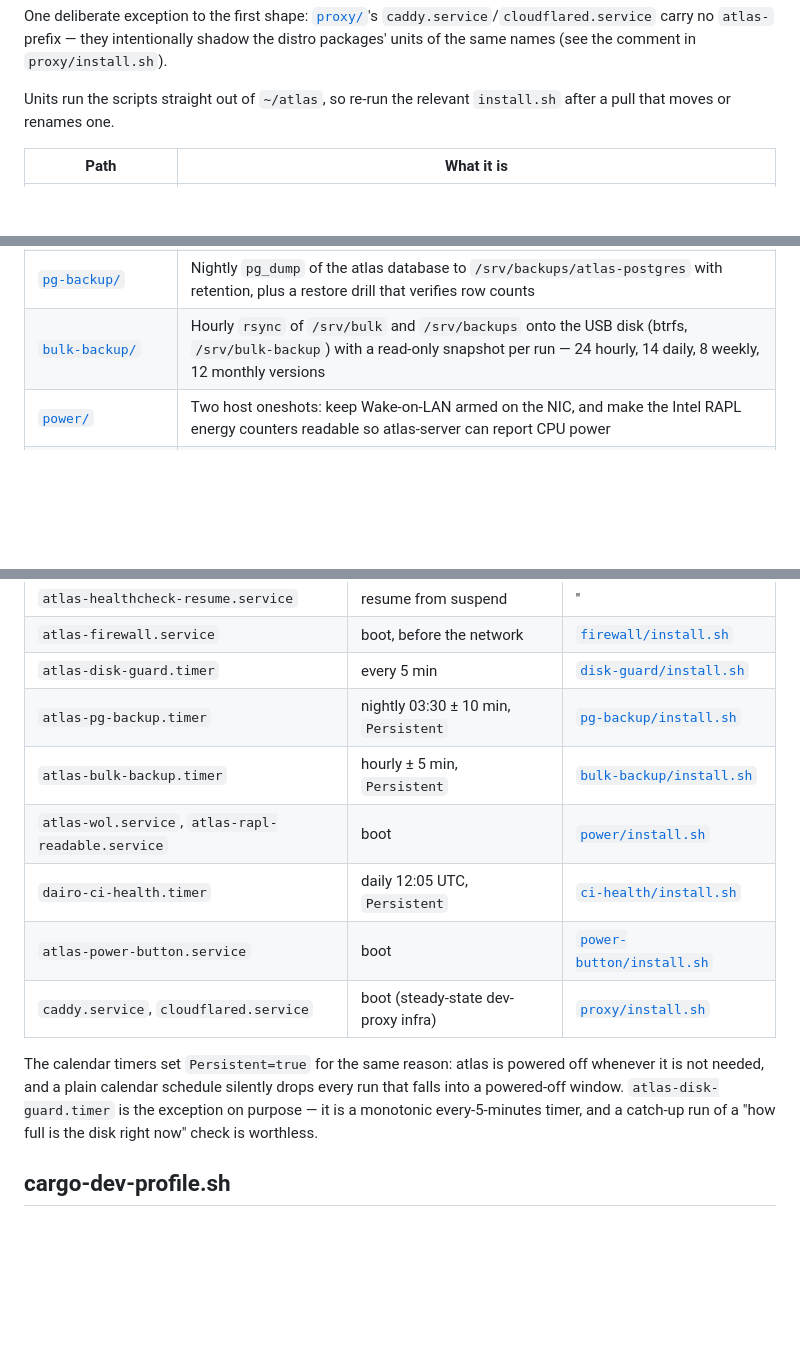
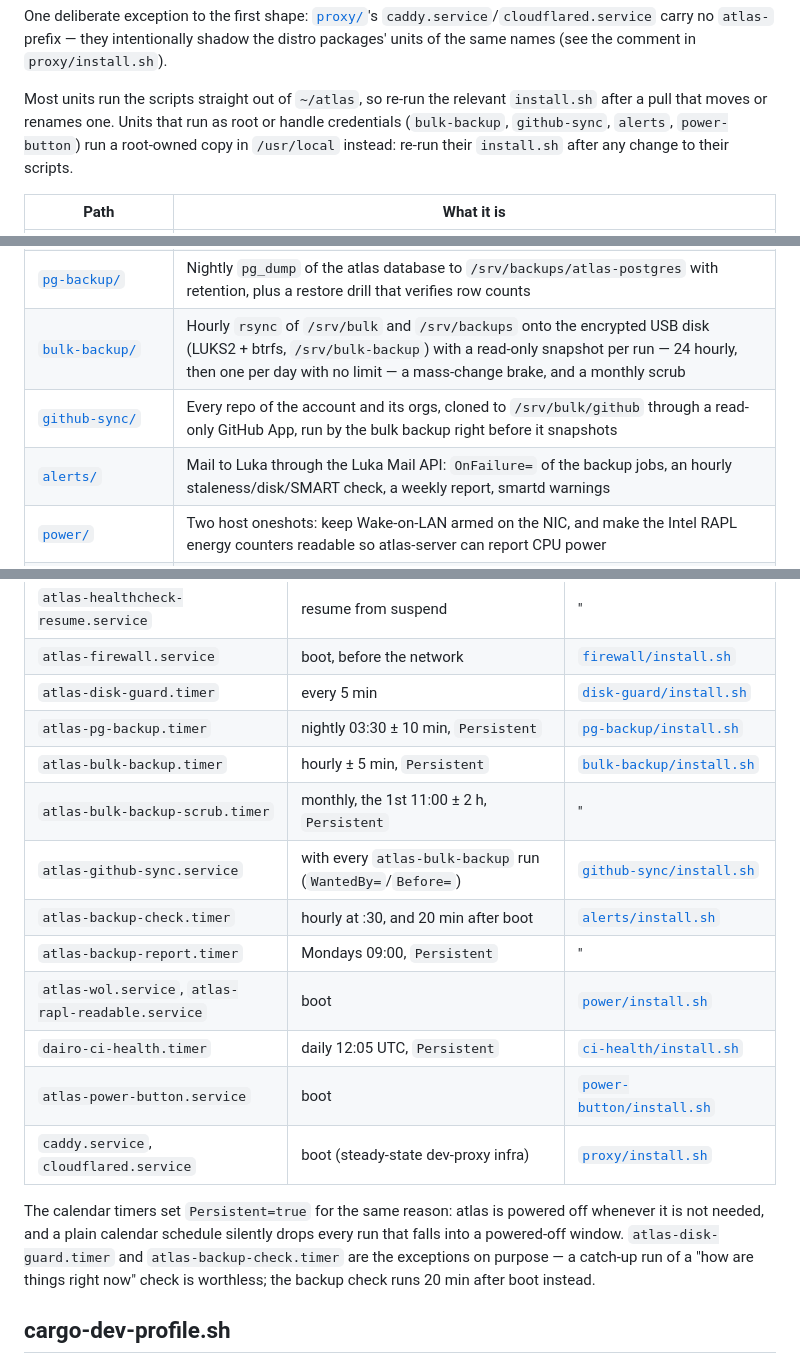
Before and after one commit to luka-loehr/atlas, a Markdown page: scripts/README.md, 3 parts joined by grey strips. Drawn GitHub-style; blank space fills up the shorter version.

Commit message:
scripts/README: bulk-backup retention and encryption, github-sync, alerts, their units, and which units run root-owned copies

```diff
--- a/scripts/README.md
+++ b/scripts/README.md
@@ -18,8 +18,11 @@ One deliberate exception to the first shape: [`proxy/`](proxy/)'s
 `caddy.service`/`cloudflared.service` carry no `atlas-` prefix — they intentionally shadow the distro packages' units of the
 same names (see the comment in `proxy/install.sh`).
 
-Units run the scripts straight out of `~/atlas`, so re-run the relevant
-`install.sh` after a pull that moves or renames one.
+Most units run the scripts straight out of `~/atlas`, so re-run the relevant
+`install.sh` after a pull that moves or renames one. Units that run as root or
+handle credentials (`bulk-backup`, `github-sync`, `alerts`, `power-button`)
+run a root-owned copy in `/usr/local` instead: re-run their `install.sh` after
+any change to their scripts.
 
 | Path | What it is |
 |---|---|
@@ -28,7 +31,9 @@ Units run the scripts straight out of `~/atlas`, so re-run the relevant
 | [`firewall/`](firewall/) | nftables table confining atlas-server :8787 to loopback + tailnet, and the unit that loads it before the network comes up |
 | [`disk-guard/`](disk-guard/) | Five-minute check that root is not filling up — 85/90/95 % thresholds, a burn-rate trend trigger, an 80 G floor below which builds refuse to start, alerts to the journal |
 | [`pg-backup/`](pg-backup/) | Nightly `pg_dump` of the atlas database to `/srv/backups/atlas-postgres` with retention, plus a restore drill that verifies row counts |
-| [`bulk-backup/`](bulk-backup/) | Hourly `rsync` of `/srv/bulk` and `/srv/backups` onto the USB disk (btrfs, `/srv/bulk-backup`) with a read-only snapshot per run — 24 hourly, 14 daily, 8 weekly, 12 monthly versions |
+| [`bulk-backup/`](bulk-backup/) | Hourly `rsync` of `/srv/bulk` and `/srv/backups` onto the encrypted USB disk (LUKS2 + btrfs, `/srv/bulk-backup`) with a read-only snapshot per run — 24 hourly, then one per day with no limit — a mass-change brake, and a monthly scrub |
+| [`github-sync/`](github-sync/) | Every repo of the account and its orgs, cloned to `/srv/bulk/github` through a read-only GitHub App, run by the bulk backup right before it snapshots |
+| [`alerts/`](alerts/) | Mail to Luka through the Luka Mail API: `OnFailure=` of the backup jobs, an hourly staleness/disk/SMART check, a weekly report, smartd warnings |
 | [`power/`](power/) | Two host oneshots: keep Wake-on-LAN armed on the NIC, and make the Intel RAPL energy counters readable so atlas-server can report CPU power |
 | [`power-button/`](power-button/) | Clean shutdown on three fast presses of the physical power button — logind is told to ignore the key and a small root daemon owns the gesture, because the firmware wins any long-press race |
 | [`proxy/`](proxy/) | Host side of `atlas dev --public`: persistent Caddy + named Cloudflare Tunnel units behind the stable `*.your-domain.com` dev subdomains, with the one-time Cloudflare bootstrap (`setup.sh`) |
@@ -47,6 +52,10 @@ Units run the scripts straight out of `~/atlas`, so re-run the relevant
 | `atlas-disk-guard.timer` | every 5 min | [`disk-guard/install.sh`](disk-guard/install.sh) |
 | `atlas-pg-backup.timer` | nightly 03:30 ± 10 min, `Persistent` | [`pg-backup/install.sh`](pg-backup/install.sh) |
 | `atlas-bulk-backup.timer` | hourly ± 5 min, `Persistent` | [`bulk-backup/install.sh`](bulk-backup/install.sh) |
+| `atlas-bulk-backup-scrub.timer` | monthly, the 1st 11:00 ± 2 h, `Persistent` | ″ |
+| `atlas-github-sync.service` | with every `atlas-bulk-backup` run (`WantedBy=`/`Before=`) | [`github-sync/install.sh`](github-sync/install.sh) |
+| `atlas-backup-check.timer` | hourly at :30, and 20 min after boot | [`alerts/install.sh`](alerts/install.sh) |
+| `atlas-backup-report.timer` | Mondays 09:00, `Persistent` | ″ |
 | `atlas-wol.service`, `atlas-rapl-readable.service` | boot | [`power/install.sh`](power/install.sh) |
 | `dairo-ci-health.timer` | daily 12:05 UTC, `Persistent` | [`ci-health/install.sh`](ci-health/install.sh) |
 | `atlas-power-button.service` | boot | [`power-button/install.sh`](power-button/install.sh) |
@@ -55,8 +64,9 @@ Units run the scripts straight out of `~/atlas`, so re-run the relevant
 The calendar timers set `Persistent=true` for the same reason: atlas is
 powered off whenever it is not needed, and a plain calendar schedule silently
 drops every run that falls into a powered-off window. `atlas-disk-guard.timer`
-is the exception on purpose — it is a monotonic every-5-minutes timer, and a
-catch-up run of a "how full is the disk right now" check is worthless.
+and `atlas-backup-check.timer` are the exceptions on purpose — a catch-up run
+of a "how are things right now" check is worthless; the backup check runs
+20 min after boot instead.
 
 ## cargo-dev-profile.sh
 
```
